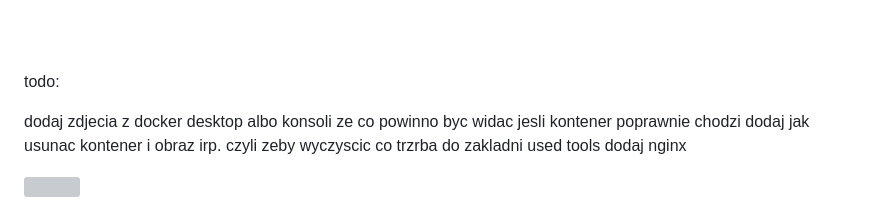
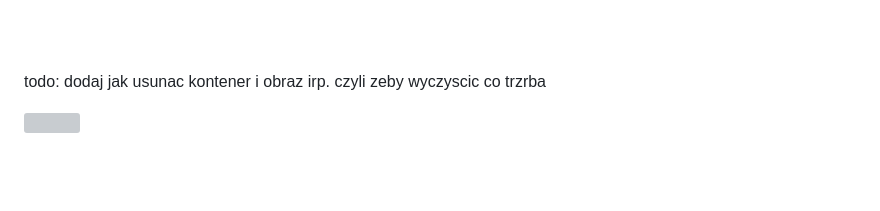
Before and after one commit to JakubSzuber/Local-Monuments-Website, a Markdown page: README.md, the part around the change. Rendered like a GitHub page; blank space fills up the shorter version; grey boxes are pictures that could not be loaded.

```diff
--- a/README.md
+++ b/README.md
@@ -207,10 +207,7 @@ Links to each used image is in the file [init_db.py](https://github.com/JakubSzu
 
 <br><br><br><br><br><br><br><br><br><br><br><br>
 todo:
-
-dodaj zdjecia z docker desktop albo konsoli ze co powinno byc widac jesli kontener poprawnie chodzi
 dodaj jak usunac kontener i obraz irp. czyli zeby wyczyscic co trzrba
-do zakladni used tools dodaj nginx
 
 
 ![](https://www.contrastsecurity.com/hs-fs/hubfs/images/DevOps%20Solutions/devops-old-way.gif?width=1322&name=devops-old-way.gif)
```
